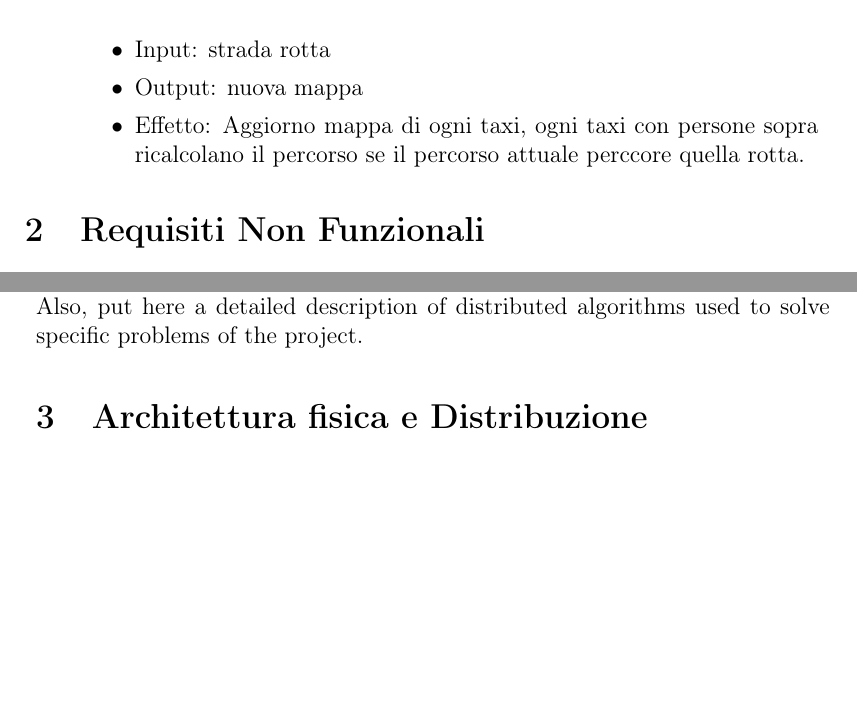
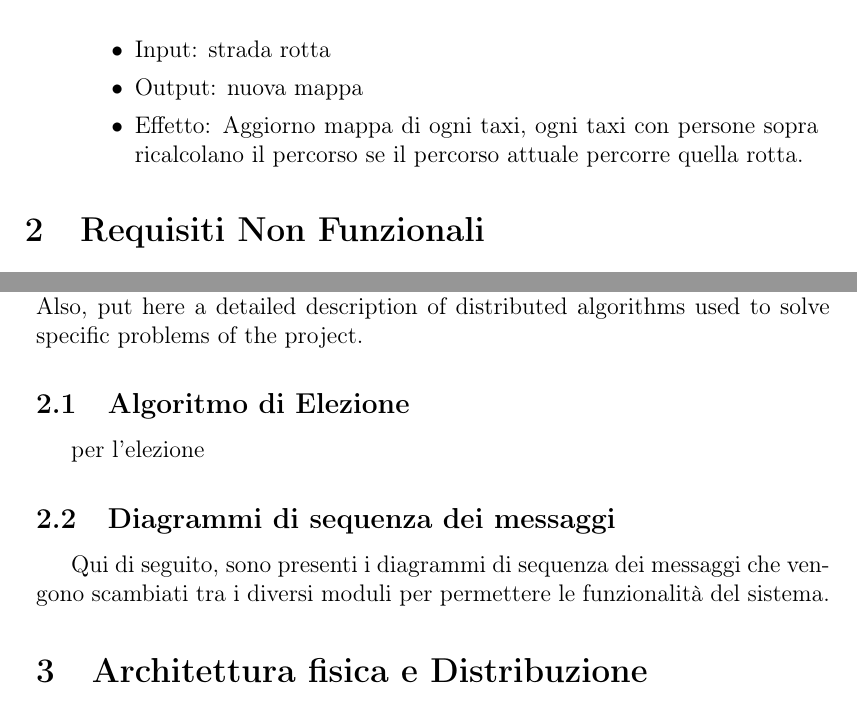
Before and after one commit to kraots94/Sistemi, a LaTeX book (relazione/progetto_finale.tex, which reads relazione/analisi.tex, relazione/progetto.tex): two parts of pages 13 and 16 of 29, joined at a grey line, cut so that both start at the same text, the shorter picture padded with empty space. Compiled offline with pdfLaTeX.

Commit message:
Relazione | Scambi messaggi

```diff
--- a/relazione/analisi.tex
+++ b/relazione/analisi.tex
@@ -58,7 +58,7 @@ Più nello specifico, ogni requisito è caratterizzato da tre proprietà: dati i
 		\begin{itemize}
 			\item Input: strada rotta
 			\item Output: nuova mappa
-			\item Effetto: Aggiorno mappa di ogni taxi, ogni taxi con persone sopra ricalcolano il percorso se il percorso attuale perccore quella rotta.
+			\item Effetto: Aggiorno mappa di ogni taxi, ogni taxi con persone sopra ricalcolano il percorso se il percorso attuale percorre quella rotta.
 		\end{itemize}
 
 \end{enumerate}
--- a/relazione/progetto.tex
+++ b/relazione/progetto.tex
@@ -41,6 +41,12 @@ Per rappresentare il comportamento delle entità coinvolte in base ai possibili
 \section{Protocolli e algoritmi}
 Communication between components. UML sequence diagrams go here. Also, put here a detailed description of distributed algorithms used to solve specific problems of the project.
 
+\subsection{Algoritmo di Elezione}
+per l'elezione
+
+\subsection{Diagrammi di sequenza dei messaggi}
+Qui di seguito, sono presenti i diagrammi di sequenza dei messaggi che vengono scambiati tra i diversi moduli per permettere le funzionalità del sistema.
+
 \section{Architettura fisica e Distribuzione}
 Per l'implementazione fisica del progetto, è necessario che ogni automobile elettrica sia dotata di una scheda Wi-Fi per la comunicazione con i veicoli vicini. Il cliente per poter comunicare con il sistema necessita di utilizzare un'applicazione dedicata per le prenotazioni. Si suppone esista già la mappa della città nel formato adatto, ogni automobile deve possederne una copia nel disco locale. Un altro requisito hardware è che le macchine dispongano di sufficiente potenza di calcolo per effettuare velocemente il calcolo dei percorsi.
 
```
Also changed, not shown: relazione/progetto.tex (2 more changed lines), 13 other files.
